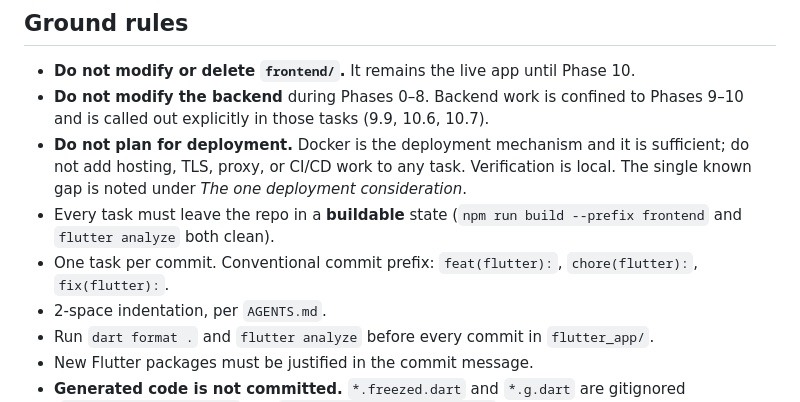
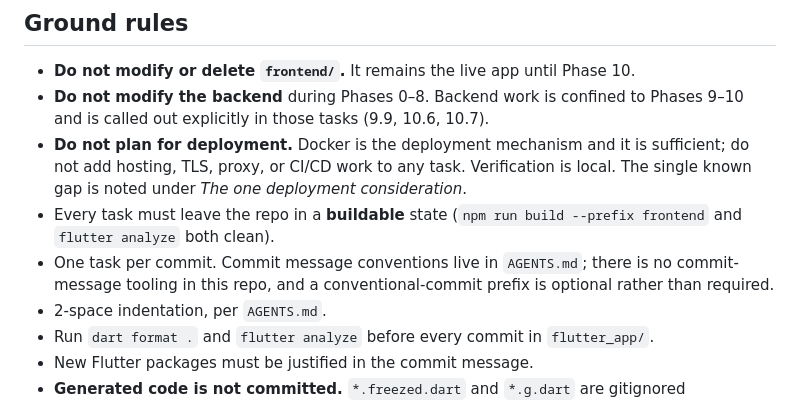
Before and after one commit to pforhan/teven, a Markdown page: FLUTTER-CONVERT.md, the part around the change. Rendered like a GitHub page.

```diff
--- a/FLUTTER-CONVERT.md
+++ b/FLUTTER-CONVERT.md
@@ -14,7 +14,7 @@ Responsive layout is in scope throughout, because the site will be viewed in mob
 - **Do not modify the backend** during Phases 0–8. Backend work is confined to Phases 9–10 and is called out explicitly in those tasks (9.9, 10.6, 10.7).
 - **Do not plan for deployment.** Docker is the deployment mechanism and it is sufficient; do not add hosting, TLS, proxy, or CI/CD work to any task. Verification is local. The single known gap is noted under *The one deployment consideration*.
 - Every task must leave the repo in a **buildable** state (`npm run build --prefix frontend` and `flutter analyze` both clean).
-- One task per commit. Conventional commit prefix: `feat(flutter):`, `chore(flutter):`, `fix(flutter):`.
+- One task per commit. Commit message conventions live in `AGENTS.md`; there is no commit-message tooling in this repo, and a conventional-commit prefix is optional rather than required.
 - 2-space indentation, per `AGENTS.md`.
 - Run `dart format .` and `flutter analyze` before every commit in `flutter_app/`.
 - New Flutter packages must be justified in the commit message.
```
